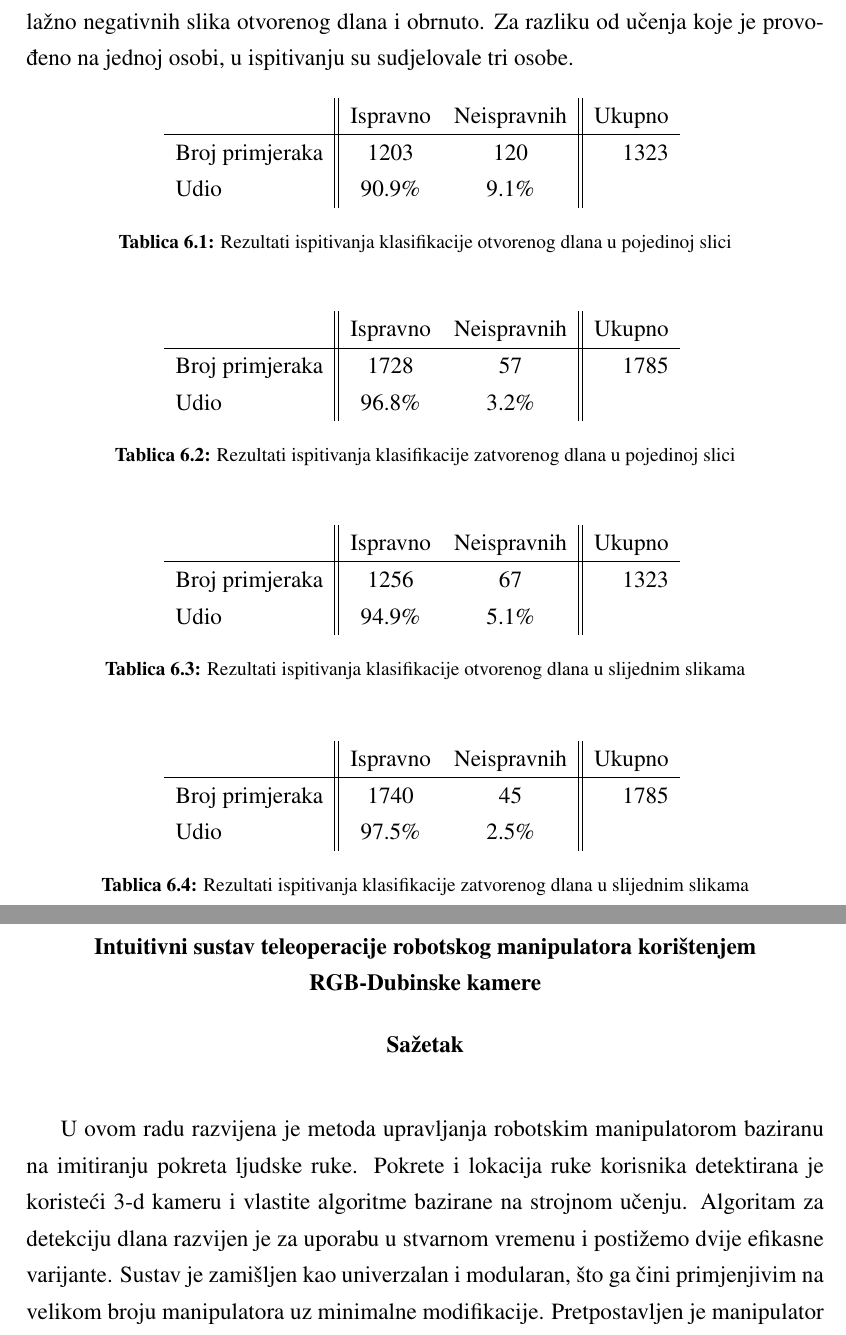
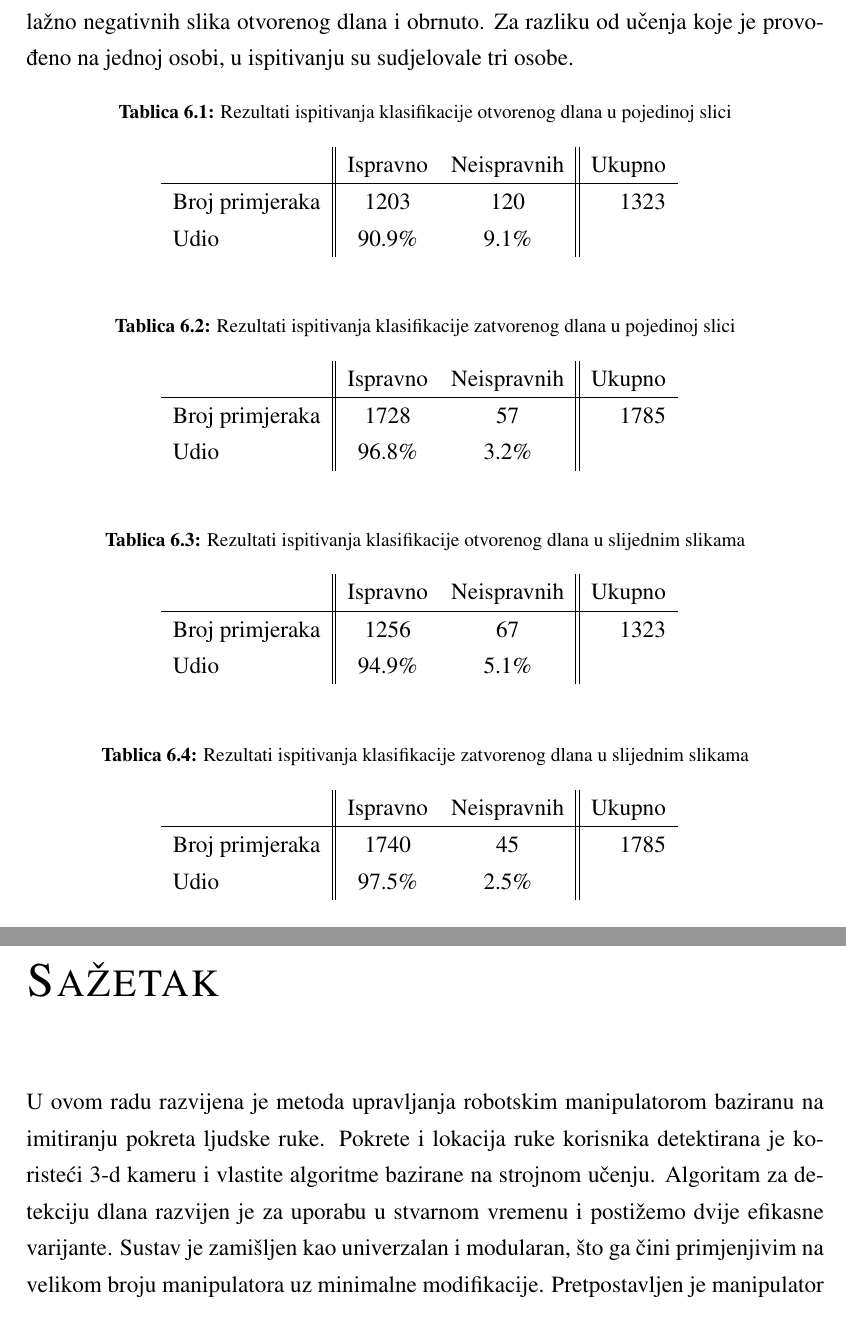
Before and after one commit to filipmrc/rectors-award-paper, a LaTeX thesis (rektorova.tex): two parts of pages 45 and 80 of 80 before the commit and two parts of pages 45 and 80 of 81 after it, joined at a grey line, cut so that both start at the same text. Compiled offline with pdfLaTeX.

Commit message:
v0.7 - formatting

```diff
--- a/rektorova.tex
+++ b/rektorova.tex
@@ -1189,46 +1189,46 @@ Ispitivanje je vršeno na 3108 slika od kojih 1323 s otvorenim dlanom i 1785  sa
 %\clearpage
 \begin{table}[h!]
 \centering
+\caption{Rezultati ispitivanja klasifikacije otvorenog dlana u pojedinoj slici}
 \begin{tabular}{ l || c c || r }
 	& Ispravno  & Neispravnih &Ukupno\\\hline
 	Broj primjeraka & 1203 & 120 &1323\\
 	Udio&90.9\%&9.1\%
 \end{tabular}
 \renewcommand{\figurename}{Tablica}
-	\caption{Rezultati ispitivanja klasifikacije otvorenog dlana u pojedinoj slici}
 	\label{fig:single_img_open}
 \end{table}
 \begin{table}[h!]
 \centering
+\caption{Rezultati ispitivanja klasifikacije zatvorenog dlana u pojedinoj slici}
 \begin{tabular}{ l || c c || r }
 	& Ispravno  & Neispravnih &Ukupno\\\hline
 	Broj primjeraka & 1728 & 57 &1785\\
 	Udio&96.8\%&3.2\%
 \end{tabular}
 \renewcommand{\figurename}{Tablica}
-	\caption{Rezultati ispitivanja klasifikacije zatvorenog dlana u pojedinoj slici}
 	\label{fig:single_img_close}
 \end{table}
 \begin{table}[h!]
 \centering
+\caption{Rezultati ispitivanja klasifikacije otvorenog dlana u slijednim slikama}
 \begin{tabular}{ l || c c || r }
 	& Ispravno  & Neispravnih &Ukupno\\\hline
 	Broj primjeraka & 1256 & 67 &1323\\
 	Udio&94.9\%&5.1\%
 \end{tabular}
 \renewcommand{\figurename}{Tablica}
-	\caption{Rezultati ispitivanja klasifikacije otvorenog dlana u slijednim slikama}
 	\label{fig:multi_img_open}
 \end{table}
 \begin{table}[H]
 \centering
+\caption{Rezultati ispitivanja klasifikacije zatvorenog dlana u slijednim slikama}
 \begin{tabular}{ l || c c || r }
 	& Ispravno  & Neispravnih &Ukupno\\\hline
 	Broj primjeraka & 1740 & 45 &1785\\
 	Udio&97.5\%&2.5\%
 \end{tabular}
 \renewcommand{\figurename}{Tablica}
-	\caption{Rezultati ispitivanja klasifikacije zatvorenog dlana u slijednim slikama}
 	\label{fig:multi_img_close}
 \end{table}
 
@@ -1856,8 +1857,9 @@ Jv = [ Jv1 Jv2 Jv3 Jv4 Jv5 Jv6];
 %Matrica Jakobijana kao funkcija zakreta zglobova
 J = vpa(subs([Jv;Jw], [ d1 a2 d3 d4 d5 d6],[0.2755 0.41 -0.0098 -0.249182 -0.08376448 -0.21058224]));
 \end{lstlisting}
-
-\begin{sazetak}
+\thispagestyle{empty}
+\chapter*{Sažetak}
+\thispagestyle{empty}
 U ovom radu razvijena je metoda upravljanja robotskim manipulatorom baziranu na imitiranju pokreta ljudske ruke. Pokrete i lokacija ruke korisnika detektirana je koristeći 3-d kameru i vlastite algoritme bazirane na strojnom učenju. Algoritam za detekciju dlana razvijen je za uporabu u stvarnom vremenu i postižemo dvije efikasne varijante. Sustav je zamišljen kao univerzalan i modularan, što ga čini primjenjivim na velikom broju manipulatora uz minimalne modifikacije. Pretpostavljen je manipulator bez ugrađenih naprednih kinematičkih funkcija, te se istražuje problematika rješavanja kinematike manipulatora u općem slučaju. Dobiveni sustav upravljanja prvo se ispituje na simulaciji Jaco robotske ruke, a potom i na stvarnoj robotskoj ruci iste vrste. Rezultati se izlažu u obliku slika, grafova i videozapisa. Komentira se intuitivnost sustava i kvaliteta praćenja korisnikovih kretnji.
 
 \kljucnerijeci{robotika, RGB-Dubinska kamera, upravljanje, ROS, detekcija}
```
Also changed, not shown: rektorova.tex (18 more changed lines), 3 other files.
